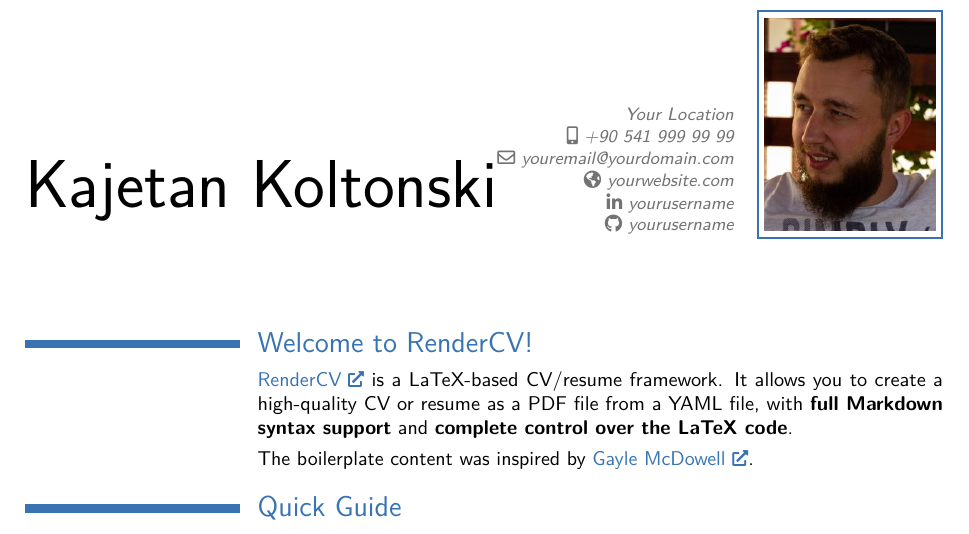
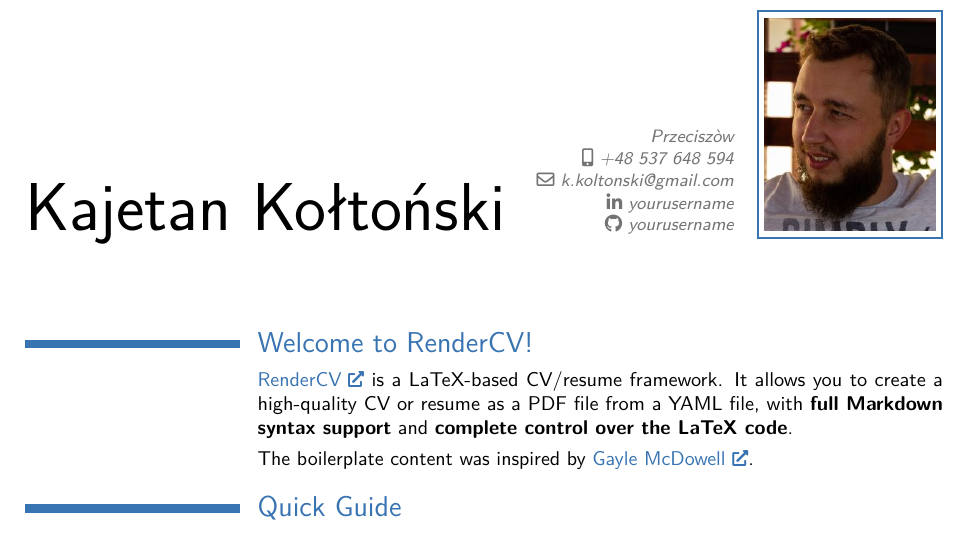
Before and after one commit to kapis90/kkoltonski-cv, a LaTeX CV (Kajetan_Koltonski_CV.tex): part of page 1 of 2, cut at the place of the change. The pictures show the PDF file Kajetan_Koltonski_CV.pdf that the author committed with the source.

Commit message:
render the latest CV

```diff
--- a/Kajetan_Koltonski_CV.tex
+++ b/Kajetan_Koltonski_CV.tex
@@ -39,12 +39,11 @@
 \usepackage[english]{babel}  % FIXME: using spanish breaks moderncv
 
 % personal data
-\name{Kajetan Koltonski}{}
+\name{Kajetan Kołtoński}{}
 % \familyname{}
-\address{Your Location}{}
-\phone[mobile]{+90 541 999 99 99}
-\email{youremail@yourdomain.com}
-\homepage{yourwebsite.com}
+\address{Przeciszòw}{}
+\phone[mobile]{+48 537 648 594}
+\email{k.koltonski@gmail.com}
 
 \social[linkedin]{yourusername}
 \social[github]{yourusername}
@@ -85,7 +84,7 @@
      % new command for external links:
     \renewcommand{\href}[2]{\hrefWithoutArrow{#1}{\mbox{\color{color1} #2 \raisebox{.15ex}{\footnotesize \faExternalLink*}}}}
 
-    \hypersetup{pdftitle={Kajetan Koltonski's CV}}
+    \hypersetup{pdftitle={Kajetan Kołtoński's CV}}
 
     \section{Welcome to RenderCV!}
 
```
Also changed, not shown: Kajetan_Koltonski_CV.pdf, README.md.
